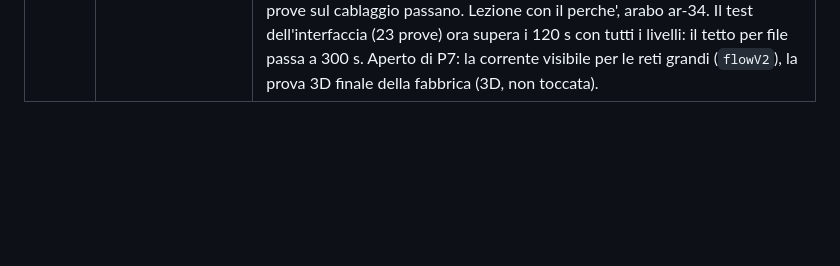
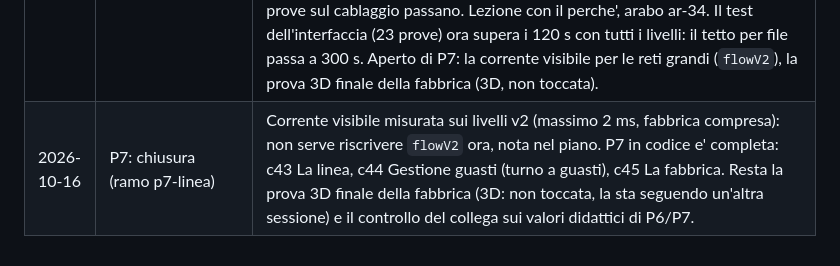
Before and after one commit to halmob01/laboratorio-ele, a Markdown page: docs/STATO-AVANZAMENTO.md, the part around the change. Rendered like a GitHub page; blank space fills up the shorter version.

```diff
--- a/docs/STATO-AVANZAMENTO.md
+++ b/docs/STATO-AVANZAMENTO.md
@@ -47,3 +47,4 @@ Piano: `docs/PIANO-AUTOMATICO.md`. Ramo di lavoro: `b3-notte` (il ramo `b2-model
 | 2026-10-16 | P7: c43 La linea (ramo p7-linea) | Modello `linea` (process.js): robot a tre movimenti (giu', spostamento, pinza) con finecorsa agli estremi, pezzo che arriva al prelievo ogni 5 s, urto se il braccio si sposta da basso, pezzo caduto se la pinza si apre lontano dal deposito, contatore dei pezzi depositati; scena con braccio e pinza. Livello c43: impianto cablato (pulsanti e cinque sensori), il programma parte con marcia, tempi e uscite e l'allievo scrive le nove transizioni tra i passi con marcatori (M1-M8 passi, M0 marcia, M9 ciclo in corso); le prove verificano ciclo senza urti, arresto che finisce il ciclo e robot fermo senza Marcia. Lezione sul perche' (un passo per marcatore, uscite dal passo, transizione = passo + fatto, mai saltare il finecorsa, il ciclo finisce sempre). Arabo ar-32. Test: 8 sul modello e gli errori tipici (transizione senza finecorsa, pinza senza attesa). Prossimo: libreria dei guasti e 6.10, poi la fabbrica 6.11. |
 | 2026-10-16 | P7: c44 Gestione guasti, turno a guasti a tempo (ramo p7-linea) | Meccanismo `level.scenario` (sim.js): un turno di `duration` secondi simulati in cui scattano guasti ai tempi dichiarati (`at`, azione del banco come `cut TT`, `jam LH`, `toggle HMI`), ognuno con la condizione che lo dichiara riparato e un tempo massimo; la verifica giudica la partita viva della sessione (`ctx.liveSim`) e dice se il turno e' in corso, se resta un guasto aperto, se si e' riparato in ritardo, se vale la prova finale (`scenario.expect`, es. il serbatoio non trabocca). Sessione: `restartShift`, l'orologio si ferma a turno finito. Vista: barra del turno (tempo rimasto, guasti riparati, in ritardo) e tasti di riparazione sul pezzo guasto (nei livelli a turno compaiono solo a guasto avvenuto). Livello c44: serbatoio e pannello di c37, tutto cablato e programmato, tre guasti (filo del trasmettitore, galleggiante alto bloccato, cavo di rete del pannello) a 70, 300 e 500 s; lezione su come si va dall'allarme al pezzo guasto, riconoscere non e' riparare, priorita', il pannello scollegato. Prove: partita di riferimento giocata dalla sessione, guasti lasciati aperti (il serbatoio trabocca), riparazione in ritardo. Arabo ar-33. Aperto: la corrente visibile (`flowV2`) enumera tutti i percorsi e va riscritta per le reti grandi; la fabbrica 6.11. |
 | 2026-10-16 | P7: c45 La fabbrica (ramo p7-linea) | Cella di produzione che riunisce il modulo: l'allievo cabla la sicurezza a due canali (fungo e portella, relè KS, contattore KM che dà potenza al robot, riarmo con il contatto NC di KM), scrive nel PLC le transizioni dei passi e due allarmi (ciclo bloccato con T3 a 40 s, sicurezze aperte con I7 = contatto ausiliario di KM) e poi gestisce un turno di 700 s con quattro guasti a tempo (finecorsa guasto `dead ZD`, fungo premuto, portella aperta, cavo di rete del pannello): almeno 20 pezzi, nessun urto, nessuna caduta. Modello `linea`: nuova azione `enable` (senza potenza il robot resta fermo dov'e'); azione `dead` sul sensore. I tempi del programma contano solo con le sicurezze a posto (`I7` in serie al TON): senza, un tempo scorrerebbe a robot spento e al riarmo il robot lascerebbe cadere il pezzo (trovato provando il turno di riferimento). Nei livelli a turno le regole di sicurezza si controllano appena le prove sul cablaggio passano. Lezione con il perche', arabo ar-34. Il test dell'interfaccia (23 prove) ora supera i 120 s con tutti i livelli: il tetto per file passa a 300 s. Aperto di P7: la corrente visibile per le reti grandi (`flowV2`), la prova 3D finale della fabbrica (3D, non toccata). |
+| 2026-10-16 | P7: chiusura (ramo p7-linea) | Corrente visibile misurata sui livelli v2 (massimo 2 ms, fabbrica compresa): non serve riscrivere `flowV2` ora, nota nel piano. P7 in codice e' completa: c43 La linea, c44 Gestione guasti (turno a guasti), c45 La fabbrica. Resta la prova 3D finale della fabbrica (3D: non toccata, la sta seguendo un'altra sessione) e il controllo del collega sui valori didattici di P6/P7. |
```
Also changed, not shown: docs/ARCHITETTURA-PERCORSO.md (+1 -1 lines).
